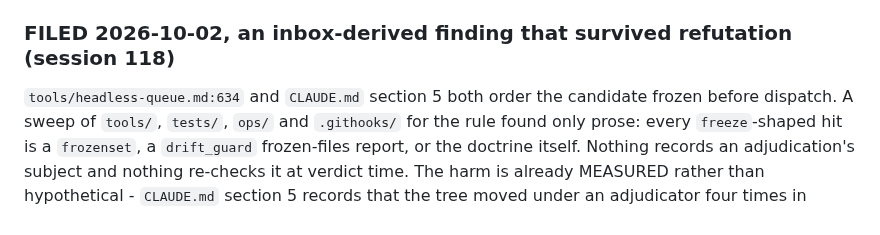
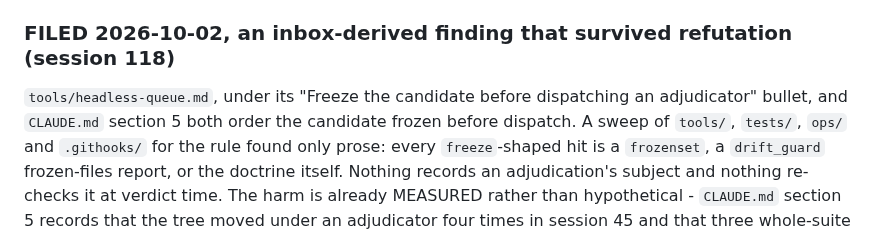
Before and after one commit to Remus3/ClockSpeed, a Markdown page: docs/item_notes/phase7.md, the part around the change. Drawn GitHub-style.

Commit message:
CS-1219 - cite the freeze bullet by name, not by line
The note I filed in 06b8029 cited tools/headless-queue.md by line number, which
docs/LEDGER.md's verification-pointer rule forbids: a line pointer is dead the
moment an edit lands above it. tests/test_docs_citations.py's unforbidden
residual arm was red at 06b8029 as a result, pinned at 5 sites and arriving at 6.

```diff
--- a/docs/item_notes/phase7.md
+++ b/docs/item_notes/phase7.md
@@ -1413,7 +1413,8 @@ the adjudication candidate freeze is prose with no mechanical witness, and a por
 
 ### FILED 2026-10-02, an inbox-derived finding that survived refutation (session 118)
 
-`tools/headless-queue.md:634` and `CLAUDE.md` section 5 both order the candidate frozen
+`tools/headless-queue.md`, under its "Freeze the candidate before dispatching an
+adjudicator" bullet, and `CLAUDE.md` section 5 both order the candidate frozen
 before dispatch. A sweep of `tools/`, `tests/`, `ops/` and `.githooks/` for the rule found
 only prose: every `freeze`-shaped hit is a `frozenset`, a `drift_guard` frozen-files
 report, or the doctrine itself. Nothing records an adjudication's subject and nothing
```
